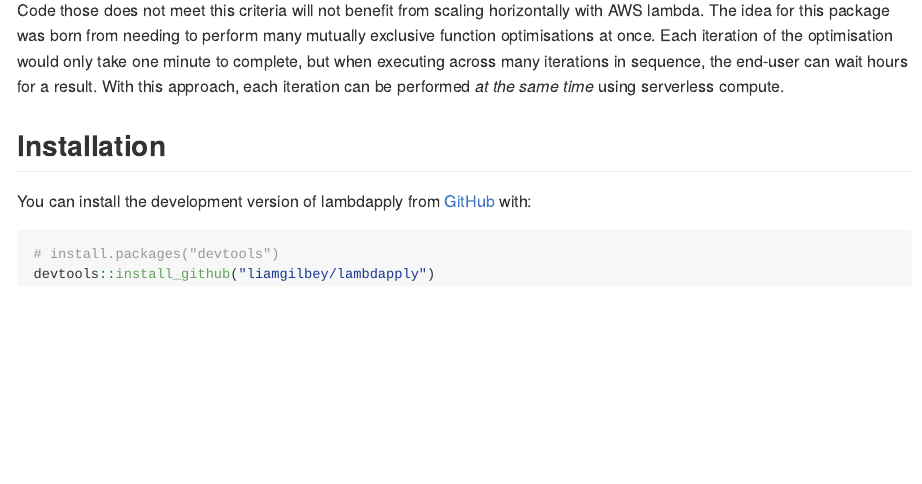
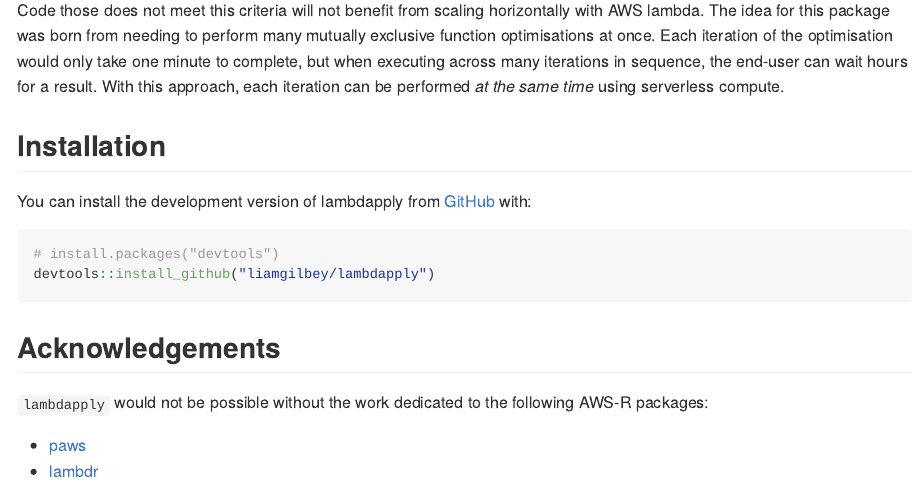
Before and after one commit to liamgilbey/lambdapply, an R Markdown document (README.Rmd): the page in a window 1100 px wide, from 300 px down. The pictures show the output file README.md that the author committed with the source, drawn offline in the style of GitHub.

Commit message:
Readme updates

````diff
--- a/README.Rmd
+++ b/README.Rmd
@@ -36,3 +36,10 @@ You can install the development version of lambdapply from [GitHub](https://gith
 # install.packages("devtools")
 devtools::install_github("liamgilbey/lambdapply")
 ```
+
+## Acknowledgements
+
+`lambdapply` would not be possible without the work dedicated to the following AWS-R packages:
+
+* [paws](https://github.com/paws-r/paws)
+* [lambdr](https://github.com/mdneuzerling/lambdr)
````
Also changed, not shown: README.md.
